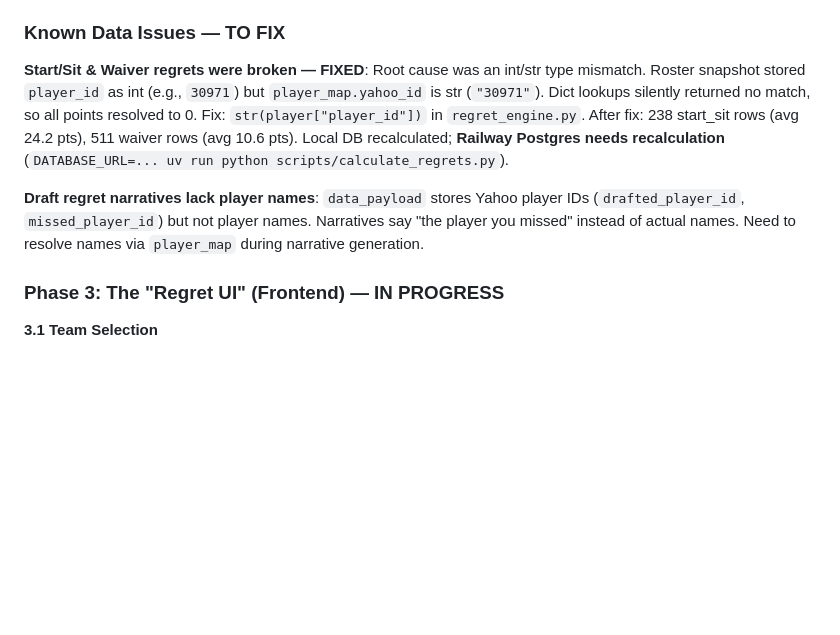
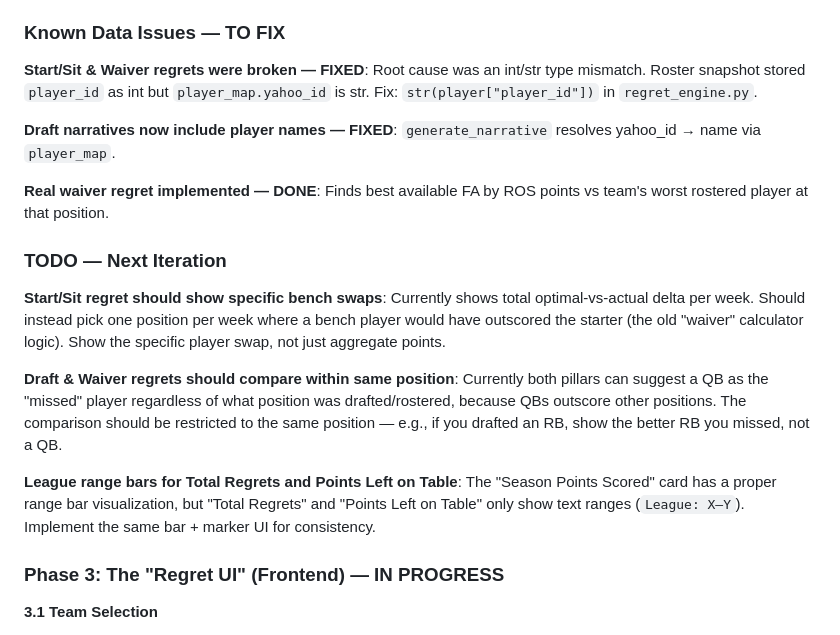
Before and after one commit to paulliwali/ff-regret, a Markdown page: PLAN.md, the part around the change. Rendered like a GitHub page; blank space fills up the shorter version.

```diff
--- a/PLAN.md
+++ b/PLAN.md
@@ -168,9 +168,19 @@ An interactive web application for Yahoo Fantasy Football managers to visualize
 
 ### Known Data Issues — TO FIX
 
-**Start/Sit & Waiver regrets were broken — FIXED**: Root cause was an int/str type mismatch. Roster snapshot stored `player_id` as int (e.g., `30971`) but `player_map.yahoo_id` is str (`"30971"`). Dict lookups silently returned no match, so all points resolved to 0. Fix: `str(player["player_id"])` in `regret_engine.py`. After fix: 238 start_sit rows (avg 24.2 pts), 511 waiver rows (avg 10.6 pts). Local DB recalculated; **Railway Postgres needs recalculation** (`DATABASE_URL=... uv run python scripts/calculate_regrets.py`).
+**Start/Sit & Waiver regrets were broken — FIXED**: Root cause was an int/str type mismatch. Roster snapshot stored `player_id` as int but `player_map.yahoo_id` is str. Fix: `str(player["player_id"])` in `regret_engine.py`.
 
-**Draft regret narratives lack player names**: `data_payload` stores Yahoo player IDs (`drafted_player_id`, `missed_player_id`) but not player names. Narratives say "the player you missed" instead of actual names. Need to resolve names via `player_map` during narrative generation.
+**Draft narratives now include player names — FIXED**: `generate_narrative` resolves yahoo_id → name via `player_map`.
+
+**Real waiver regret implemented — DONE**: Finds best available FA by ROS points vs team's worst rostered player at that position.
+
+### TODO — Next Iteration
+
+**Start/Sit regret should show specific bench swaps**: Currently shows total optimal-vs-actual delta per week. Should instead pick one position per week where a bench player would have outscored the starter (the old "waiver" calculator logic). Show the specific player swap, not just aggregate points.
+
+**Draft & Waiver regrets should compare within same position**: Currently both pillars can suggest a QB as the "missed" player regardless of what position was drafted/rostered, because QBs outscore other positions. The comparison should be restricted to the same position — e.g., if you drafted an RB, show the better RB you missed, not a QB.
+
+**League range bars for Total Regrets and Points Left on Table**: The "Season Points Scored" card has a proper range bar visualization, but "Total Regrets" and "Points Left on Table" only show text ranges (`League: X–Y`). Implement the same bar + marker UI for consistency.
 
 ### Phase 3: The "Regret UI" (Frontend) — IN PROGRESS
 
```
Also changed, not shown: CLAUDE.md (+1 -1 lines), README.md (+26 -14 lines).
